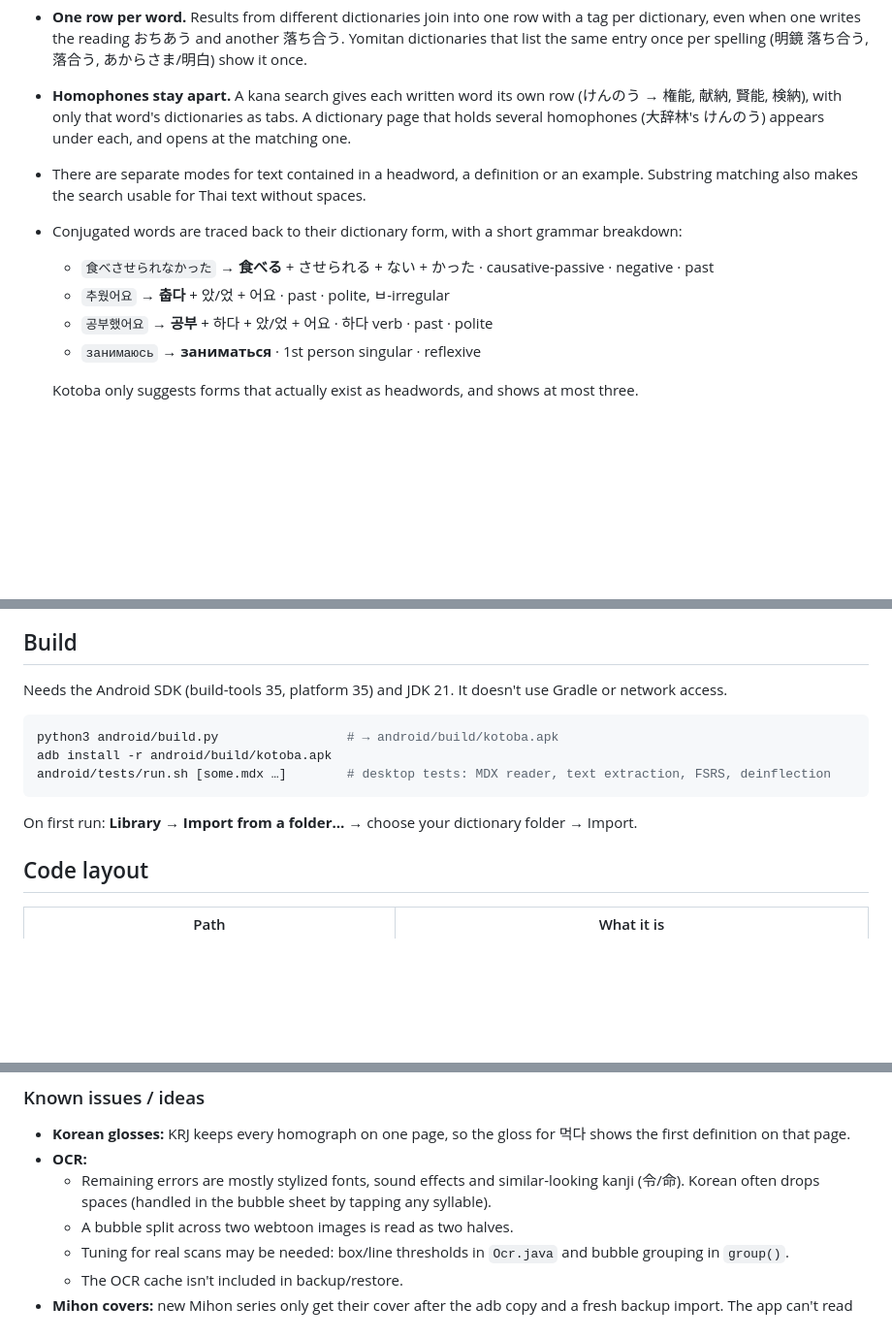
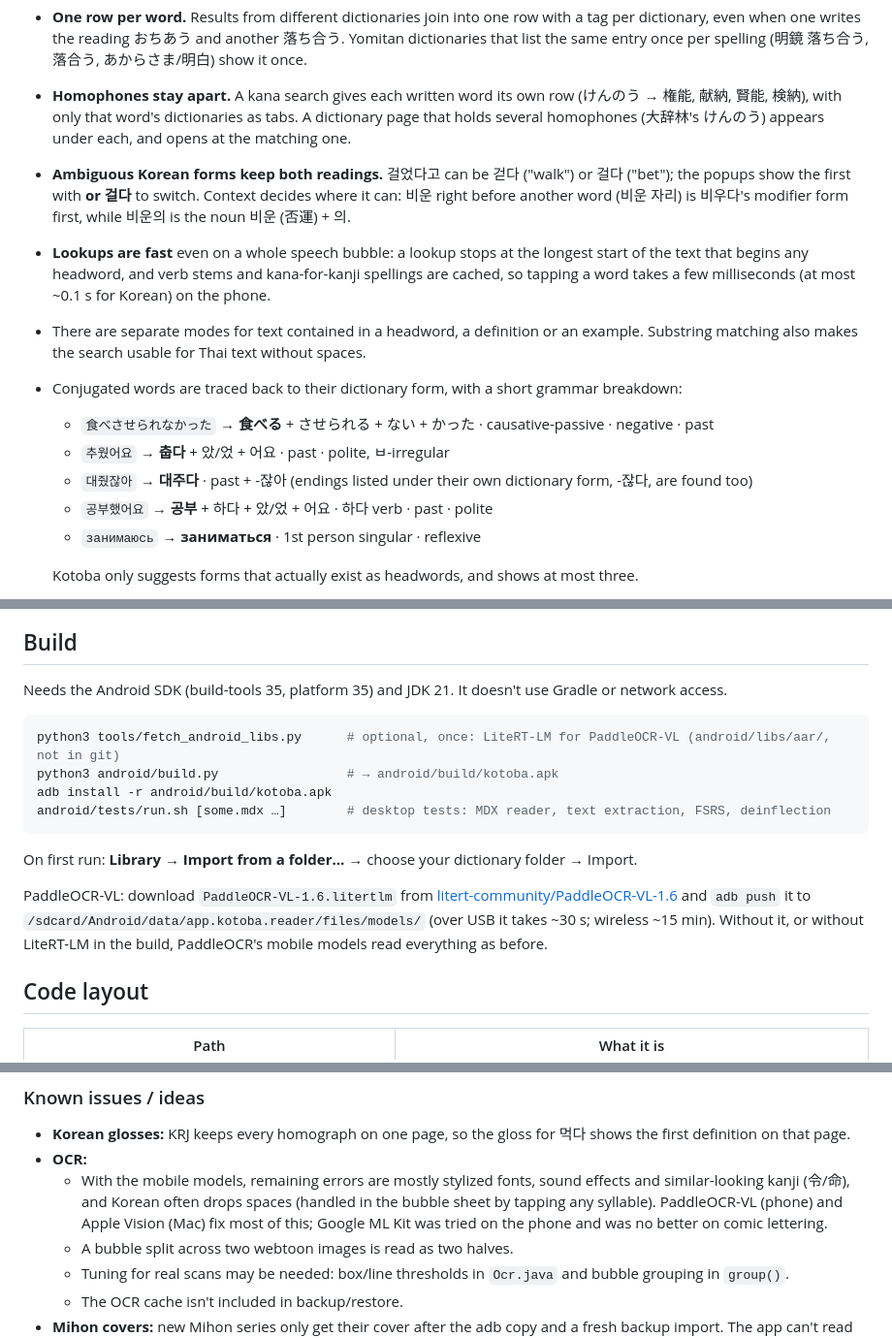
Before and after one commit to Leow210/kotoba, a Markdown page: README.md, 3 parts joined by grey strips. Shown at 97% size. Rendered like a GitHub page; blank space fills up the shorter version.

````diff
--- a/README.md
+++ b/README.md
@@ -64,10 +64,13 @@ Tap a preview to play the video. Each one is silent and about 15–25 seconds lo
   - with some kanji written in kana (相まみえる finds 大辞林's 相▽見える, as long as it fits the reading あいまみえる).
 - **One row per word.** Results from different dictionaries join into one row with a tag per dictionary, even when one writes the reading おちあう and another 落ち合う. Yomitan dictionaries that list the same entry once per spelling (明鏡 落ち合う, 落合う, あからさま/明白) show it once.
 - **Homophones stay apart.** A kana search gives each written word its own row (けんのう → 権能, 献納, 賢能, 検納), with only that word's dictionaries as tabs. A dictionary page that holds several homophones (大辞林's けんのう) appears under each, and opens at the matching one.
+- **Ambiguous Korean forms keep both readings.** 걸었다고 can be 걷다 ("walk") or 걸다 ("bet"); the popups show the first with **or 걸다** to switch. Context decides where it can: 비운 right before another word (비운 자리) is 비우다's modifier form first, while 비운의 is the noun 비운 (否運) + 의.
+- **Lookups are fast** even on a whole speech bubble: a lookup stops at the longest start of the text that begins any headword, and verb stems and kana-for-kanji spellings are cached, so tapping a word takes a few milliseconds (at most ~0.1 s for Korean) on the phone.
 - There are separate modes for text contained in a headword, a definition or an example. Substring matching also makes the search usable for Thai text without spaces.
 - Conjugated words are traced back to their dictionary form, with a short grammar breakdown:
   - `食べさせられなかった` → **食べる** + させられる + ない + かった · causative-passive · negative · past
   - `추웠어요` → **춥다** + 았/었 + 어요 · past · polite, ㅂ-irregular
+  - `대줬잖아` → **대주다** · past + -잖아 (endings listed under their own dictionary form, -잖다, are found too)
   - `공부했어요` → **공부** + 하다 + 았/었 + 어요 · 하다 verb · past · polite
   - `занимаюсь` → **заниматься** · 1st person singular · reflexive
 
@@ -160,12 +167,15 @@ Most shows don't come with subtitles in the language being spoken. My other proj
 Needs the Android SDK (build-tools 35, platform 35) and JDK 21. It doesn't use Gradle or network access.
 
 ```sh
+python3 tools/fetch_android_libs.py      # optional, once: LiteRT-LM for PaddleOCR-VL (android/libs/aar/, not in git)
 python3 android/build.py                 # → android/build/kotoba.apk
 adb install -r android/build/kotoba.apk
 android/tests/run.sh [some.mdx …]        # desktop tests: MDX reader, text extraction, FSRS, deinflection
 ```
 
 On first run: **Library → Import from a folder…** → choose your dictionary folder → Import.
+
+PaddleOCR-VL: download `PaddleOCR-VL-1.6.litertlm` from [litert-community/PaddleOCR-VL-1.6](https://huggingface.co/litert-community/PaddleOCR-VL-1.6) and `adb push` it to `/sdcard/Android/data/app.kotoba.reader/files/models/` (over USB it takes ~30 s; wireless ~15 min). Without it, or without LiteRT-LM in the build, PaddleOCR's mobile models read everything as before.
 
 ## Code layout
 
@@ -330,7 +345,7 @@ This section holds the context needed to keep developing Kotoba in a new session
 ### Known issues / ideas
 - **Korean glosses:** KRJ keeps every homograph on one page, so the gloss for 먹다 shows the first definition on that page.
 - **OCR:**
-  - Remaining errors are mostly stylized fonts, sound effects and similar-looking kanji (令/命). Korean often drops spaces (handled in the bubble sheet by tapping any syllable).
+  - With the mobile models, remaining errors are mostly stylized fonts, sound effects and similar-looking kanji (令/命), and Korean often drops spaces (handled in the bubble sheet by tapping any syllable). PaddleOCR-VL (phone) and Apple Vision (Mac) fix most of this; Google ML Kit was tried on the phone and was no better on comic lettering.
   - A bubble split across two webtoon images is read as two halves.
   - Tuning for real scans may be needed: box/line thresholds in `Ocr.java` and bubble grouping in `group()`.
   - The OCR cache isn't included in backup/restore.
````
Also changed, not shown: other parts of README.md (+12 -3 lines).
